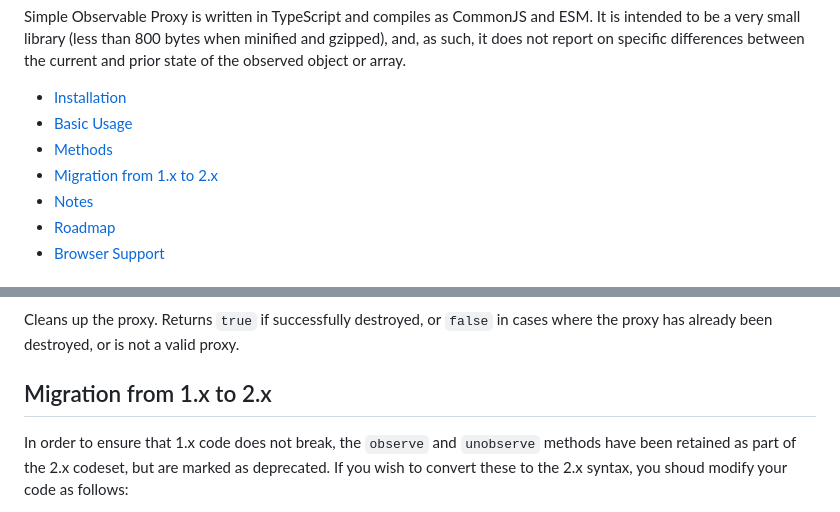
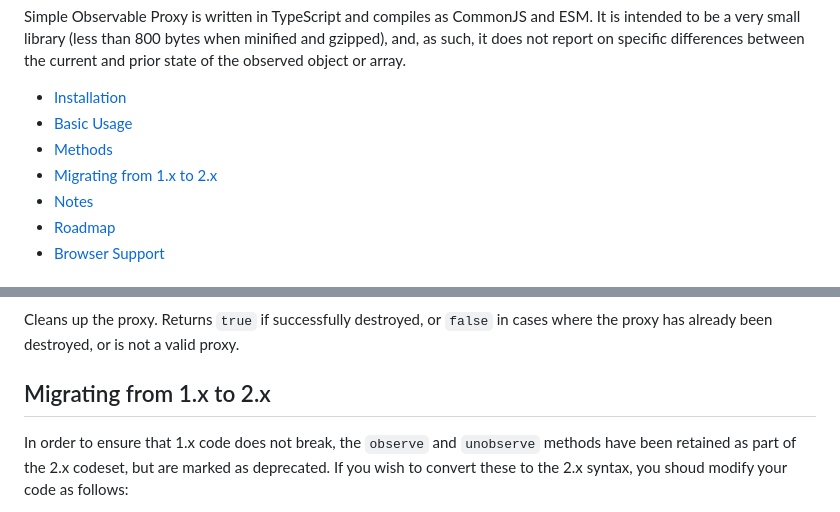
Before and after one commit to aleph1/simple-observable-proxy, a Markdown page: README.md, 2 parts joined by grey strips. Drawn GitHub-style.

Commit message:
Fixed link to Migrating from 1.x to 2.x

```diff
--- a/README.md
+++ b/README.md
@@ -8,7 +8,7 @@ Simple Observable Proxy is written in TypeScript and compiles as CommonJS and ES
 - [Installation](#real-cool-heading)
 - [Basic Usage](#basic-usage)
 - [Methods](#methods)
-- [Migration from 1.x to 2.x](#migrating-from-1x-to-2x)
+- [Migrating from 1.x to 2.x](#migrating-from-1x-to-2x)
 - [Notes](#notes)
 - [Roadmap](#roadmap)
 - [Browser Support](#browser-support)
@@ -99,7 +99,7 @@ Shorthand method that calls unobserve(proxy, "change", callbackFn). Maintained f
 ### destroy(proxy: Observable): boolean
 Cleans up the proxy. Returns `true` if successfully destroyed, or `false` in cases where the proxy has already been destroyed, or is not a valid proxy.
 
-## Migration from 1.x to 2.x
+## Migrating from 1.x to 2.x
 In order to ensure that 1.x code does not break, the `observe` and `unobserve` methods have been retained as part of the 2.x codeset, but are marked as deprecated. If you wish to convert these to the 2.x syntax, you shoud modify your code as follows:
 
 1. Where you import the `observe` and `unobserve` methods, instead import the `on` and `off` methods, and the `ObservableEvents` object.
```
